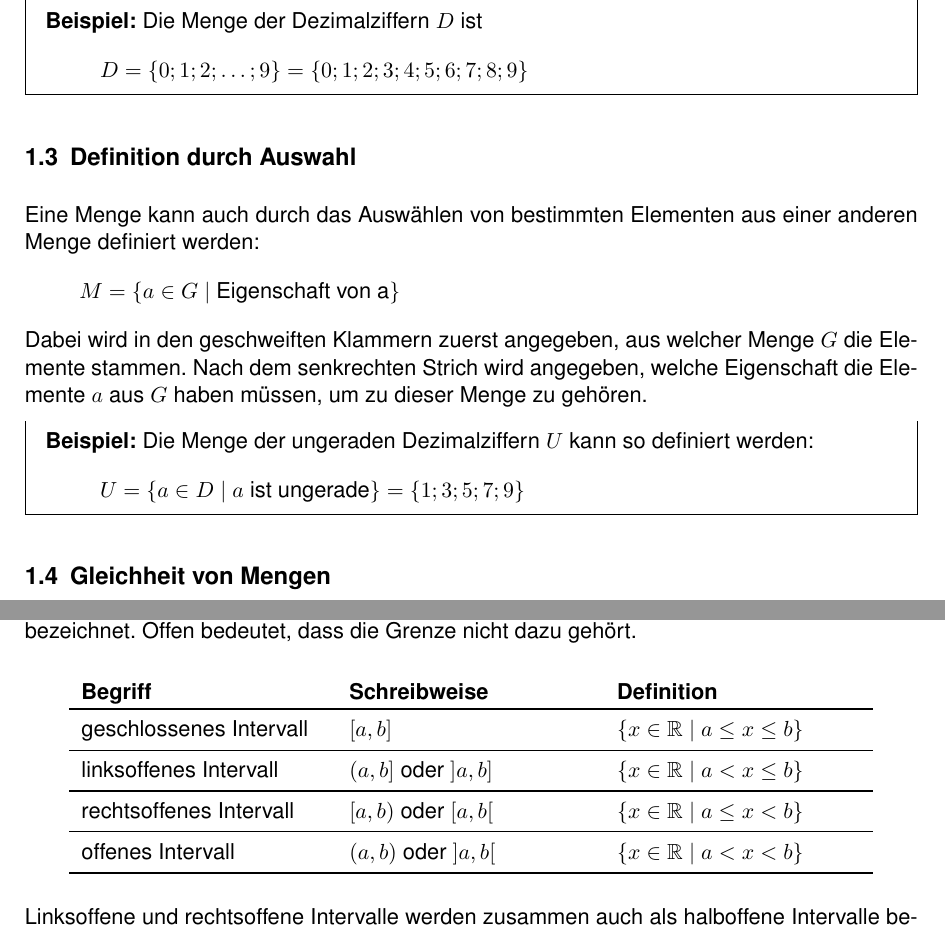
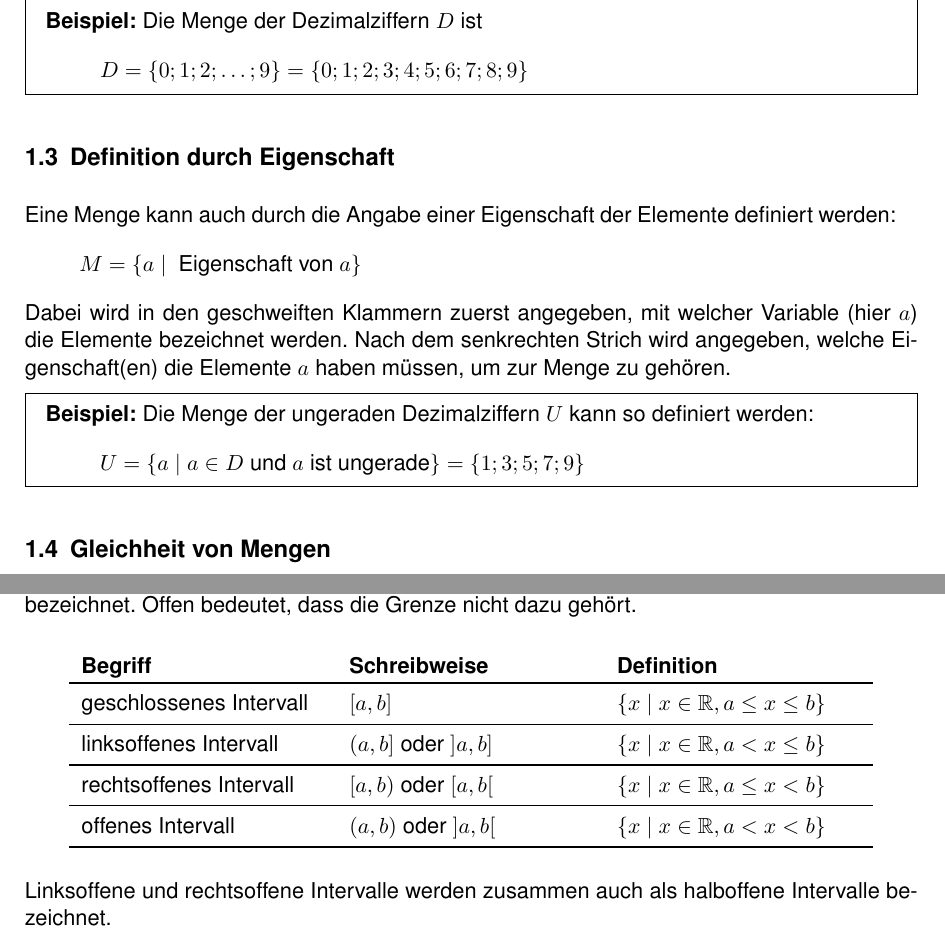
Before and after one commit to r0the/math-skript, a LaTeX document (gym1/12 - Terme/Skript Terme.tex, which reads gym1/12 - Terme/Mengen.tex): two parts of pages 3 and 5 of 19, joined at a grey line, cut so that both start at the same text. Compiled offline with pdfLaTeX.

Commit message:
Terme: Definition von Mengen durch Eigenschaft der Elemente verbessert.

```diff
--- a/gym1/12 - Terme/Mengen.tex
+++ b/gym1/12 - Terme/Mengen.tex
@@ -48,17 +48,17 @@ Wenn nicht alle Elemente hinschreiben werden können, dürfen auch Aufzählungsp
 \end{example}
 
 % ------------------------------------------------------------------------------
-\subsection{Definition durch Auswahl}
+\subsection{Definition durch Eigenschaft}
 
-Eine Menge kann auch durch das Auswählen von bestimmten Elementen aus einer anderen Menge definiert werden:
+Eine Menge kann auch durch die Angabe einer Eigenschaft der Elemente definiert werden:
 \[
-  M = \{ a \in G\mid \text{Eigenschaft von a} \}
+  M = \{ a \mid \text{ Eigenschaft von } a\}
 \]
-Dabei wird in den geschweiften Klammern zuerst angegeben, aus welcher Menge $G$ die Elemente stammen. Nach dem senkrechten Strich wird angegeben, welche Eigenschaft die Elemente $a$ aus $G$ haben müssen, um zu dieser Menge zu gehören.
+Dabei wird in den geschweiften Klammern zuerst angegeben, mit welcher Variable (hier $a$) die Elemente bezeichnet werden. Nach dem senkrechten Strich wird angegeben, welche Eigenschaft(en) die Elemente $a$ haben müssen, um zur Menge zu gehören.
 \begin{example}
   \textbf{Beispiel:} Die Menge der ungeraden Dezimalziffern $U$ kann so definiert werden:
   \[
-    U = \{ a \in D \mid a \;\text{ist ungerade} \} = \{ 1; 3; 5; 7; 9 \}
+    U = \{ a \mid a \in D \text{ und } a \text{ ist ungerade} \} = \{ 1; 3; 5; 7; 9 \}
   \]
 \end{example}
 
@@ -195,13 +195,13 @@ Die Menge aller reellen Zahlen zwischen zwei bestimmten Zahlen $a$ und $b$ wird
   \begin{tabularx}{0.9\textwidth}{XXX}
     \textbf{Begriff} & \textbf{Schreibweise} & \textbf{Definition} \\
   \toprule
-    geschlossenes Intervall & $[a, b]$ & $\{ x\in\mathbb{R} \;|\; a \leq x \leq b\}$ \\
+    geschlossenes Intervall & $[a, b]$ & $\{ x\mid x\in\mathbb{R}, a \leq x \leq b\}$ \\
   \midrule
-    linksoffenes Intervall & $(a, b]$ oder $]a, b]$ & $\{ x\in\mathbb{R} \;|\; a< x \leq b\}$ \\
+    linksoffenes Intervall & $(a, b]$ oder $]a, b]$ & $\{ x\mid x\in\mathbb{R}, a< x \leq b\}$ \\
   \midrule
-    rechtsoffenes Intervall & $[a, b)$ oder $[a, b[$ & $\{ x\in\mathbb{R} \;|\; a \leq x < b\}$ \\
+    rechtsoffenes Intervall & $[a, b)$ oder $[a, b[$ & $\{ x\mid x\in\mathbb{R}, a \leq x < b\}$ \\
   \midrule
-    offenes Intervall & $(a, b)$ oder $]a, b[$ & $\{ x\in\mathbb{R} \;|\; a< x < b\}$ \\
+    offenes Intervall & $(a, b)$ oder $]a, b[$ & $\{ x\mid x\in\mathbb{R}, a< x < b\}$ \\
   \bottomrule
   \end{tabularx}
 \end{center}
--- a/gym1/12 - Terme/Skript Terme.tex
+++ b/gym1/12 - Terme/Skript Terme.tex
@@ -14,7 +14,7 @@
 
 \title{Terme}
 \author{Stefan Rothe}
-\date{09.10.2024}
+\date{24.10.2024}
 
 \def\arraystretch{1.3}
 
```
Also changed, not shown: gym1/12 - Terme/Terme.tex (+1 -1 lines), gym1/12 - Terme/Skript Terme.pdf, gym1/12 - Terme/Mengen.tex (2 more changed lines).
